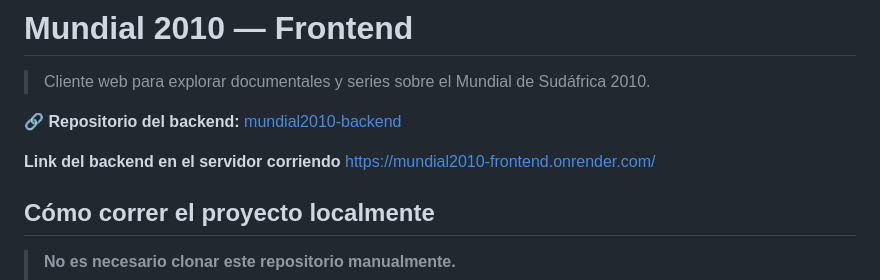
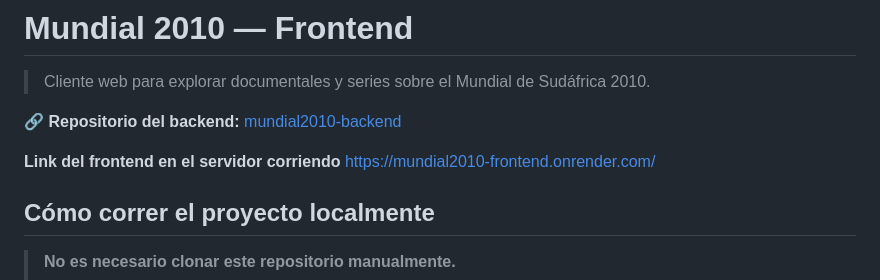
Before and after one commit to zoomjosue/mundial2010-frontend, a Markdown page: README.md, the part around the change. Rendered like a GitHub page.

Commit message:
Se agrego el link del servidor

```diff
--- a/README.md
+++ b/README.md
@@ -4,7 +4,7 @@
 
 🔗 **Repositorio del backend:** [mundial2010-backend](https://github.com/zoomjosue/mundial2010-backend)
 
-**Link del backend en el servidor corriendo** https://mundial2010-frontend.onrender.com/
+**Link del frontend en el servidor corriendo** https://mundial2010-frontend.onrender.com/
 
 ##  Cómo correr el proyecto localmente
 
```
